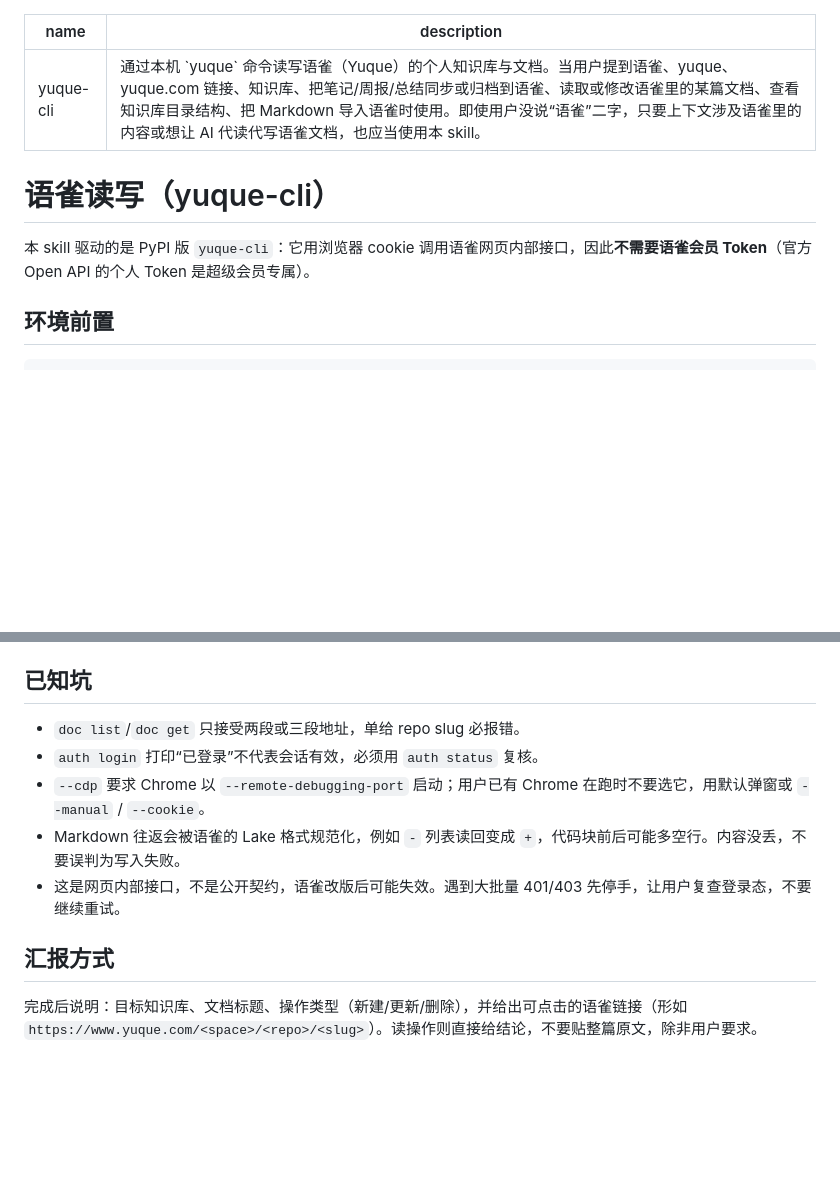
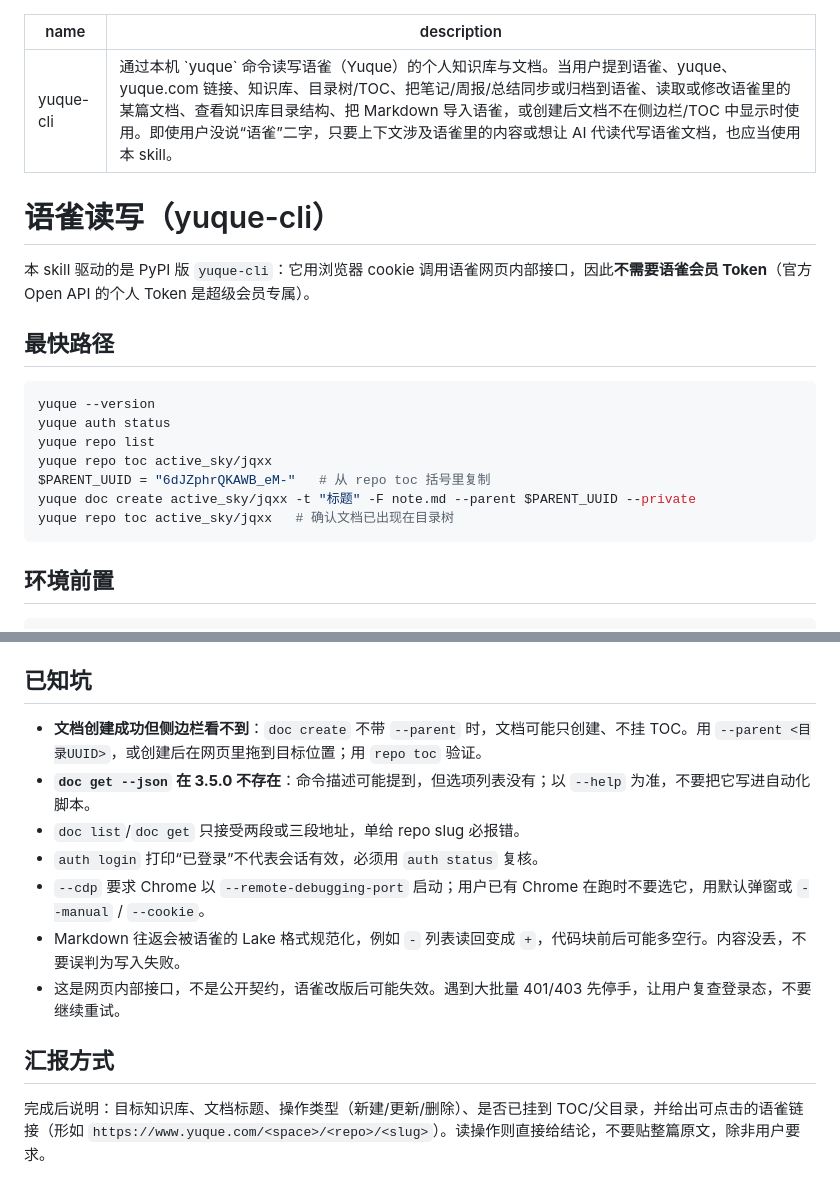
Before and after one commit to ActiveSky/skills, a Markdown page: skills/yuque-cli/SKILL.md, 2 parts joined by grey strips. Rendered like a GitHub page; blank space fills up the shorter version.

````diff
--- a/skills/yuque-cli/SKILL.md
+++ b/skills/yuque-cli/SKILL.md
@@ -1,11 +1,23 @@
 ---
 name: yuque-cli
-description: 通过本机 `yuque` 命令读写语雀（Yuque）的个人知识库与文档。当用户提到语雀、yuque、yuque.com 链接、知识库、把笔记/周报/总结同步或归档到语雀、读取或修改语雀里的某篇文档、查看知识库目录结构、把 Markdown 导入语雀时使用。即使用户没说“语雀”二字，只要上下文涉及语雀里的内容或想让 AI 代读代写语雀文档，也应当使用本 skill。
+description: 通过本机 `yuque` 命令读写语雀（Yuque）的个人知识库与文档。当用户提到语雀、yuque、yuque.com 链接、知识库、目录树/TOC、把笔记/周报/总结同步或归档到语雀、读取或修改语雀里的某篇文档、查看知识库目录结构、把 Markdown 导入语雀，或创建后文档不在侧边栏/TOC 中显示时使用。即使用户没说“语雀”二字，只要上下文涉及语雀里的内容或想让 AI 代读代写语雀文档，也应当使用本 skill。
 ---
 
 # 语雀读写（yuque-cli）
 
 本 skill 驱动的是 PyPI 版 `yuque-cli`：它用浏览器 cookie 调用语雀网页内部接口，因此**不需要语雀会员 Token**（官方 Open API 的个人 Token 是超级会员专属）。
+
+## 最快路径
+
+```powershell
+yuque --version
+yuque auth status
+yuque repo list
+yuque repo toc active_sky/jqxx
+$PARENT_UUID = "6dJZphrQKAWB_eM-"   # 从 repo toc 括号里复制
+yuque doc create active_sky/jqxx -t "标题" -F note.md --parent $PARENT_UUID --private
+yuque repo toc active_sky/jqxx   # 确认文档已出现在目录树
+```
 
 ## 环境前置
 
@@ -81,6 +133,8 @@ yuque --yes doc delete active_sky/jqxx/<slug>
 
 ## 已知坑
 
+- **文档创建成功但侧边栏看不到**：`doc create` 不带 `--parent` 时，文档可能只创建、不挂 TOC。用 `--parent <目录UUID>`，或创建后在网页里拖到目标位置；用 `repo toc` 验证。
+- **`doc get --json` 在 3.5.0 不存在**：命令描述可能提到，但选项列表没有；以 `--help` 为准，不要把它写进自动化脚本。
 - `doc list`/`doc get` 只接受两段或三段地址，单给 repo slug 必报错。
 - `auth login` 打印“已登录”不代表会话有效，必须用 `auth status` 复核。
 - `--cdp` 要求 Chrome 以 `--remote-debugging-port` 启动；用户已有 Chrome 在跑时不要选它，用默认弹窗或 `--manual` / `--cookie`。
@@ -89,4 +143,4 @@ yuque --yes doc delete active_sky/jqxx/<slug>
 
 ## 汇报方式
 
-完成后说明：目标知识库、文档标题、操作类型（新建/更新/删除），并给出可点击的语雀链接（形如 `https://www.yuque.com/<space>/<repo>/<slug>`）。读操作则直接给结论，不要贴整篇原文，除非用户要求。
+完成后说明：目标知识库、文档标题、操作类型（新建/更新/删除）、是否已挂到 TOC/父目录，并给出可点击的语雀链接（形如 `https://www.yuque.com/<space>/<repo>/<slug>`）。读操作则直接给结论，不要贴整篇原文，除非用户要求。
````
Also changed, not shown: other parts of skills/yuque-cli/SKILL.md (+46 -6 lines).
